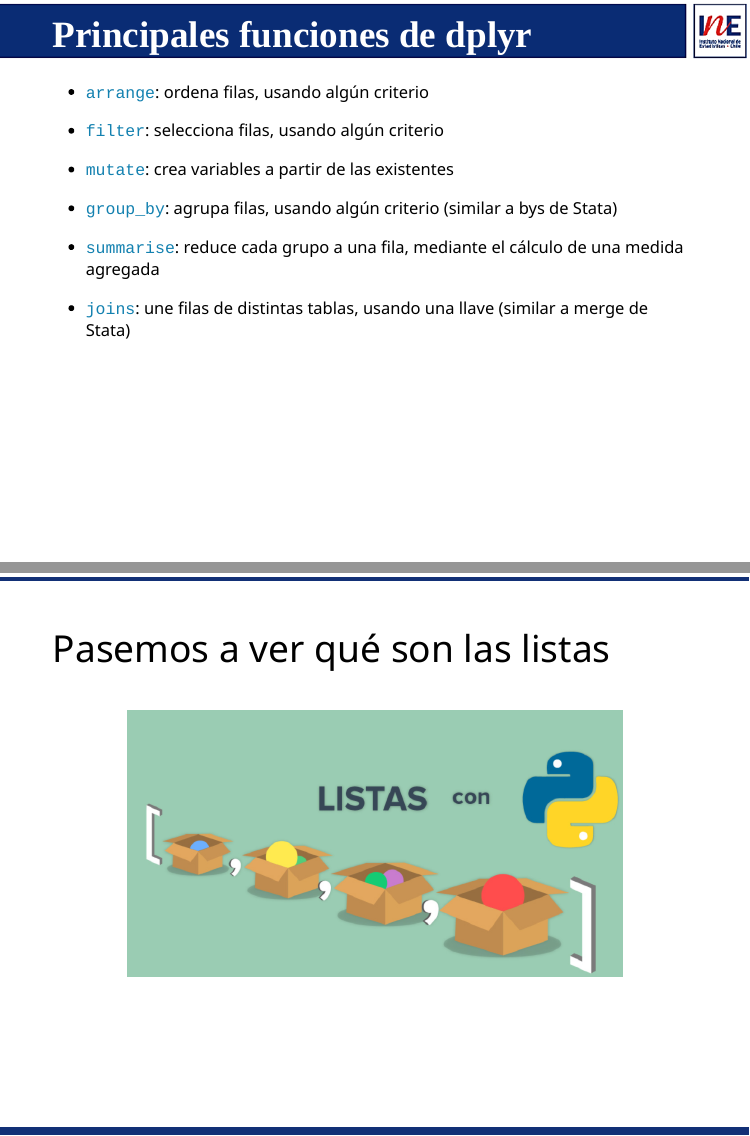
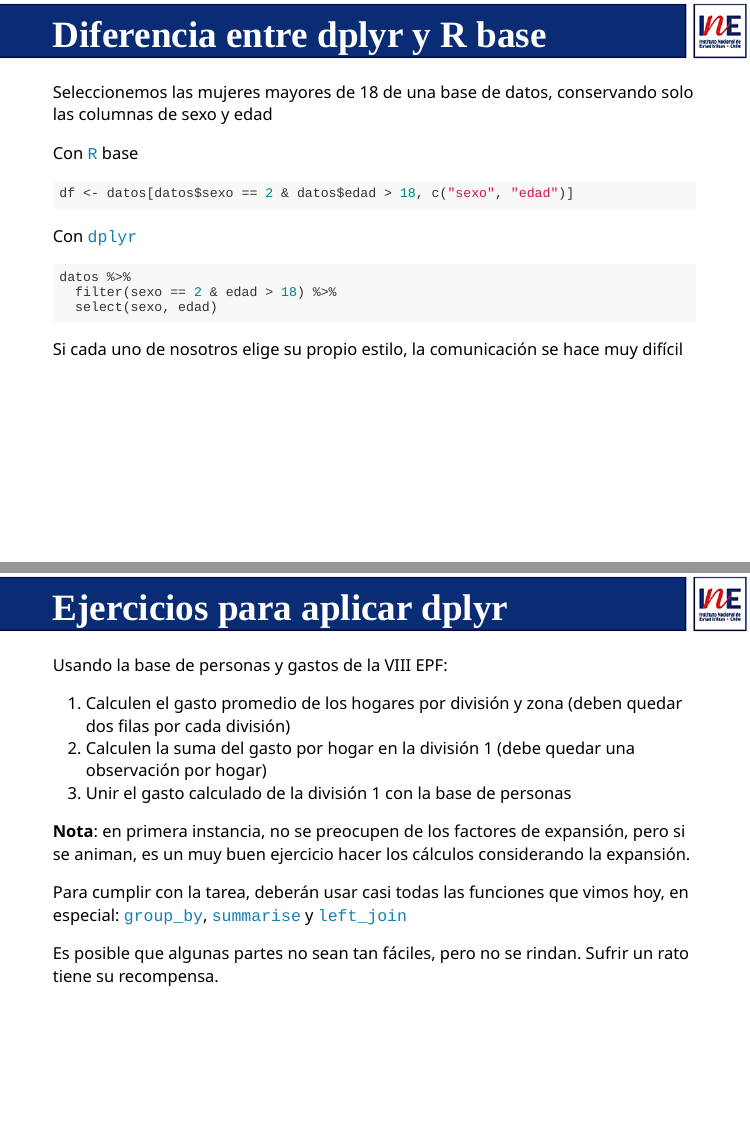
Before and after one commit to capacitacionINE/edicion_validacion, an R Markdown document (edicion_validacion.Rmd): pages 6 and 29 of 34 before the commit and pages 6 and 30 of 37 after it, joined at a grey line. Rendered offline with R 4.5, knitr and Pandoc, with nearby package versions; the slides are laid out offline by our stand-in for remark.js, each with all of its steps uncovered, in fonts that may differ from those the slides ask for, and without slide numbers, shadows or browser add-ons; some code elsewhere in the file could not run offline.

Commit message:
actualizacion presentacion

````diff
--- a/edicion_validacion.Rmd
+++ b/edicion_validacion.Rmd
@@ -164,6 +158,38 @@ background-position: 100% 0%
 --
 
 ## Es importante limitarnos a este set de herramientas
+
+---
+background-image: url("imagenes/fondo2.PNG")
+background-size: contain;
+background-position: 100% 0%
+
+# Diferencia entre dplyr y R base
+
+Seleccionemos las mujeres mayores de 18 de una base de datos, conservando solo las columnas de sexo y edad
+
+Con `R` base
+
+```{r, eval=FALSE}
+df <- datos[datos$sexo == 2 & datos$edad > 18, c("sexo", "edad")]
+```
+
+
+--
+
+Con `dplyr`
+
+```{r, eval=FALSE}
+datos %>%
+  filter(sexo == 2 & edad > 18) %>%
+  select(sexo, edad)
+```
+
+
+--
+
+Si cada uno de nosotros elige su propio estilo, la comunicación se hace muy difícil
+
 
 ---
 
@@ -887,6 +913,35 @@ Solo 248 hogares se mantienen en la tabla final
 Sugerencia para *googlear*: "data wrangling dplyr"
 
 ---
+
+background-image: url("imagenes/fondo2.PNG")
+background-size: contain;
+background-position: 100% 0%
+
+# Ejercicios para aplicar dplyr
+
+Usando la base de personas y gastos de la VIII EPF:
+
+1. Calculen el gasto promedio de los hogares por división y zona (deben quedar dos filas por cada división)
+2. Calculen la suma del gasto por hogar en la división 1 (debe quedar una observación por hogar)
+3. Unir el gasto calculado de la división 1 con la base de personas
+
+--
+
+**Nota**: en primera instancia, no se preocupen de los factores de expansión, pero si se animan, es un muy buen ejercicio hacer los cálculos considerando la expansión.
+
+--
+
+Para cumplir con la tarea, deberán usar casi todas las funciones que vimos hoy, en especial: `group_by`,
+`summarise` y `left_join`
+
+--
+
+Es posible que algunas partes no sean tan fáciles, pero no se rindan. Sufrir un rato tiene su recompensa.
+
+
+
+---
 .linea-superior[]
 .linea-inferior[]
 
````
Also changed, not shown: edicion_validacion.html, edicion_validacion.Rmd (9 more changed lines), 2 other files.
